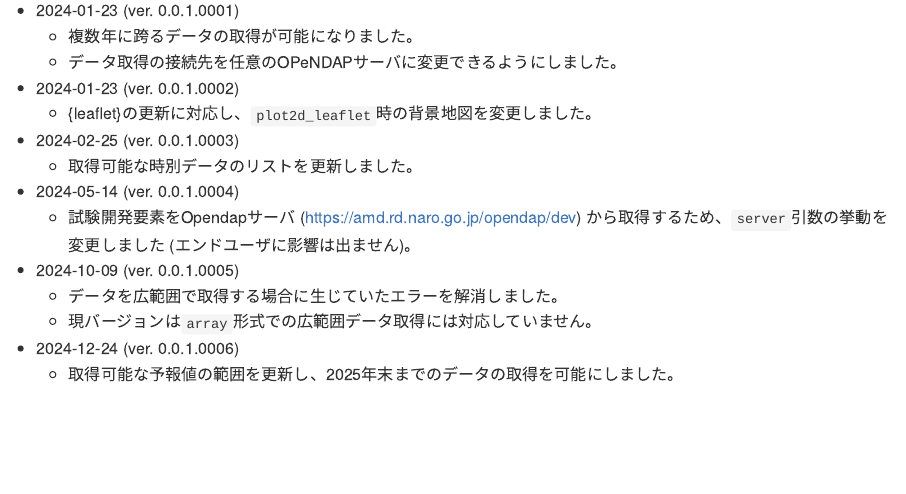
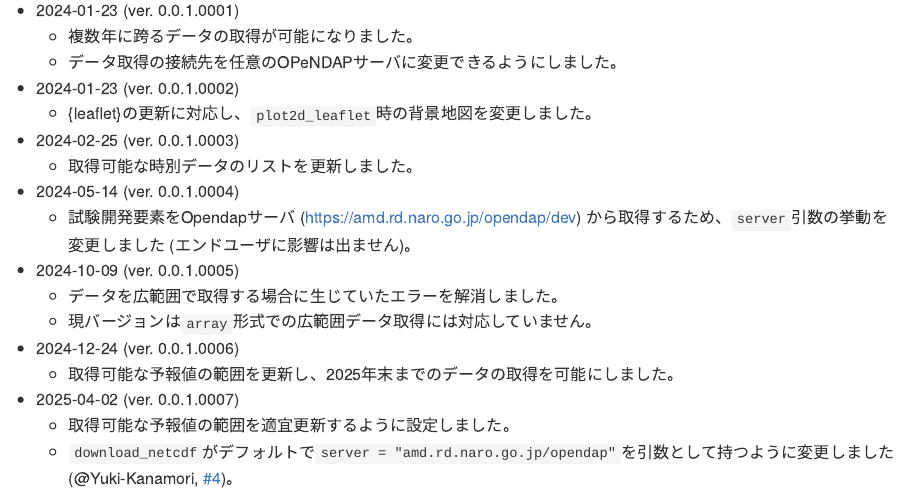
Before and after one commit to KeachMurakami/agrmesh, an R Markdown document (README.Rmd): the page in a window 1100 px wide, from 11550 px down. The pictures show the output file README.md that the author committed with the source, drawn offline in the style of GitHub; long lines of code are wrapped.

Commit message:
🔖: 0.0.10007

```diff
--- a/README.Rmd
+++ b/README.Rmd
@@ -449,6 +449,9 @@ jpndistrictパッケージが提供する行政区画データを利用した図
     - 現バージョンは`array`形式での広範囲データ取得には対応していません。
 - 2024-12-24 (ver. 0.0.1.0006)
   - 取得可能な予報値の範囲を更新し、2025年末までのデータの取得を可能にしました。
+- 2025-04-02 (ver. 0.0.1.0007)
+  - 取得可能な予報値の範囲を適宜更新するように設定しました。
+  - `download_netcdf`がデフォルトで`server = "amd.rd.naro.go.jp/opendap"`を引数として持つように変更しました (@Yuki-Kanamori, [#4](https://github.com/KeachMurakami/agrmesh/issues/4))。
 
 
 <!-- ## 4. 実践的な使用例 -->
```
Also changed, not shown: README.md, 2 other files.
